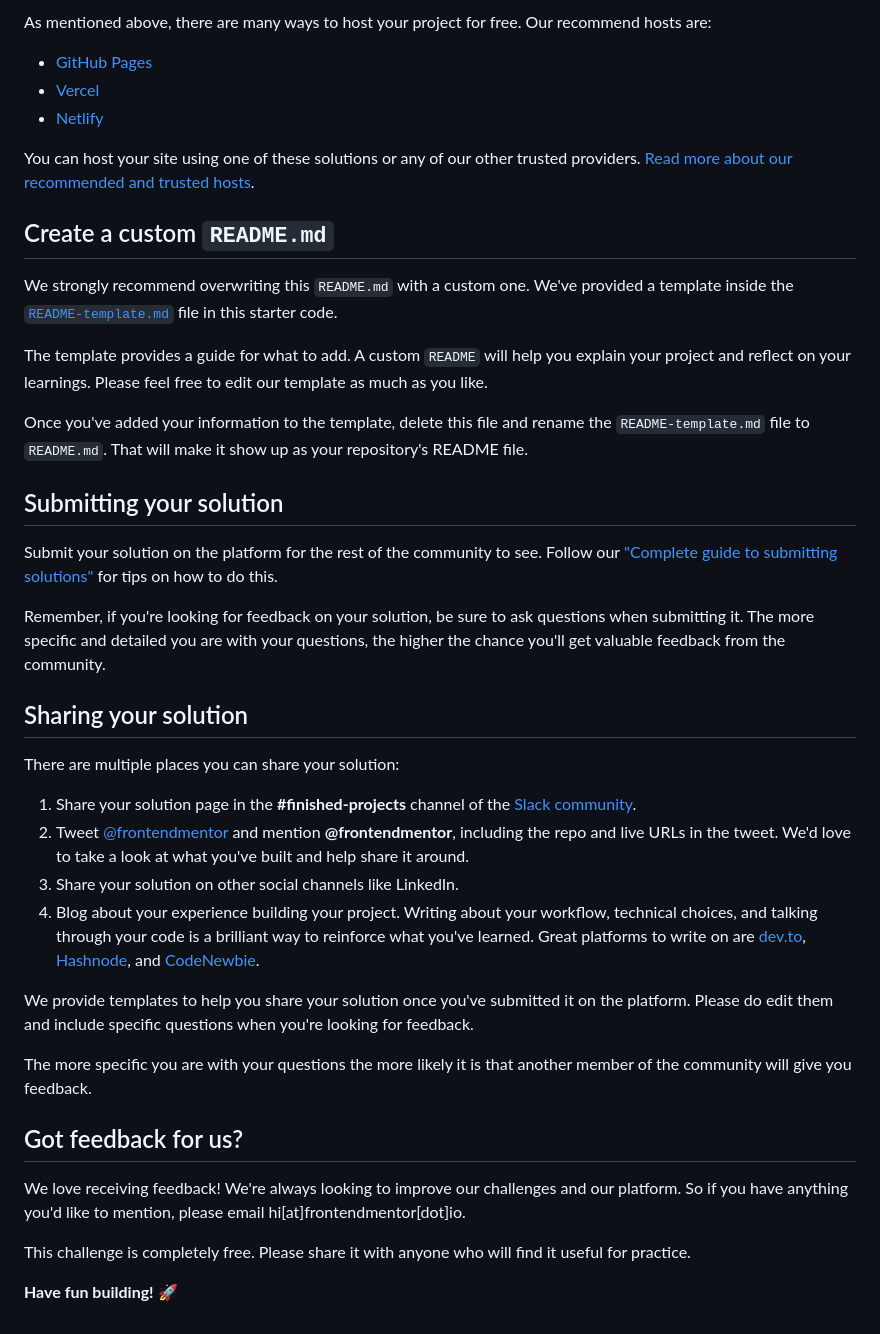
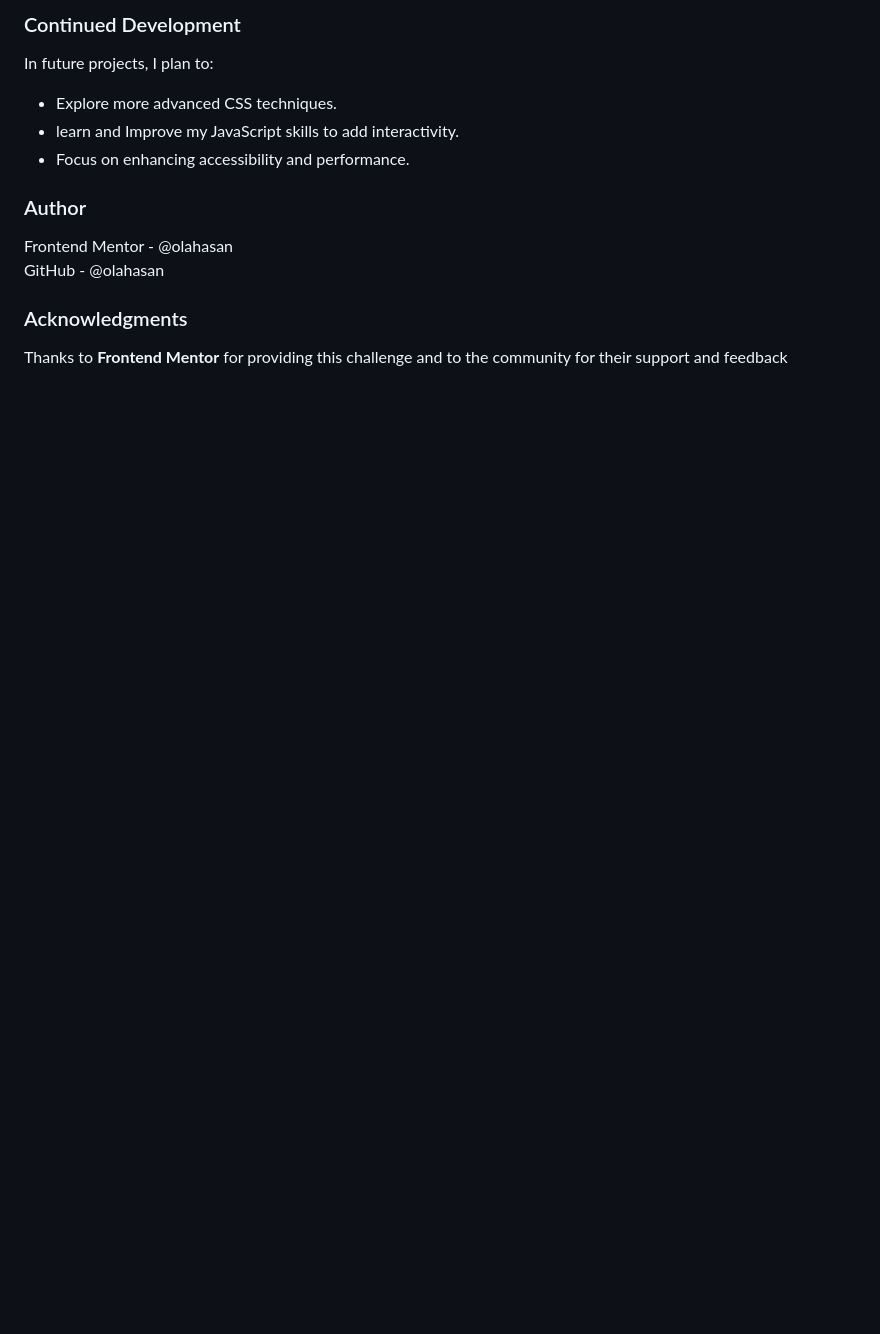
Before and after one commit to olahasan/HTML_AND_CSS_Frontend-Mentor_NEWBIE-Single-Price-Grid-Component, a Markdown page: README.md, the part around the change printed below. GitHub-like rendering; blank space fills up the shorter version.

```diff
--- a/README.md
+++ b/README.md
@@ -46,43 +55,17 @@ Feel free to use any workflow that you feel comfortable with. Below is a suggest
 
-As mentioned above, there are many ways to host your project for free. Our recommend hosts are:
+### Continued Development
 
-- [GitHub Pages](https://pages.github.com/)
-- [Vercel](https://vercel.com/)
-- [Netlify](https://www.netlify.com/)
+In future projects, I plan to:
 
-You can host your site using one of these solutions or any of our other trusted providers. [Read more about our recommended and trusted hosts](https://medium.com/frontend-mentor/frontend-mentor-trusted-hosting-providers-bf000dfebe).
+- Explore more advanced CSS techniques.
+- learn and Improve my JavaScript skills to add interactivity.
+- Focus on enhancing accessibility and performance.
 
-## Create a custom `README.md`
+### Author
 
-We strongly recommend overwriting this `README.md` with a custom one. We've provided a template inside the [`README-template.md`](./README-template.md) file in this starter code.
+Frontend Mentor - @olahasan<br>
+GitHub - @olahasan
 
-The template provides a guide for what to add. A custom `README` will help you explain your project and reflect on your learnings. Please feel free to edit our template as much as you like.
+### Acknowledgments
 
-Once you've added your information to the template, delete this file and rename the `README-template.md` file to `README.md`. That will make it show up as your repository's README file.
-
-## Submitting your solution
-
-Submit your solution on the platform for the rest of the community to see. Follow our ["Complete guide to submitting solutions"](https://medium.com/frontend-mentor/a-complete-guide-to-submitting-solutions-on-frontend-mentor-ac6384162248) for tips on how to do this.
-
-Remember, if you're looking for feedback on your solution, be sure to ask questions when submitting it. The more specific and detailed you are with your questions, the higher the chance you'll get valuable feedback from the community.
-
-## Sharing your solution
-
-There are multiple places you can share your solution:
-
-1. Share your solution page in the **#finished-projects** channel of the [Slack community](https://www.frontendmentor.io/slack).
-2. Tweet [@frontendmentor](https://twitter.com/frontendmentor) and mention **@frontendmentor**, including the repo and live URLs in the tweet. We'd love to take a look at what you've built and help share it around.
-3. Share your solution on other social channels like LinkedIn.
-4. Blog about your experience building your project. Writing about your workflow, technical choices, and talking through your code is a brilliant way to reinforce what you've learned. Great platforms to write on are [dev.to](https://dev.to/), [Hashnode](https://hashnode.com/), and [CodeNewbie](https://community.codenewbie.org/).
-
-We provide templates to help you share your solution once you've submitted it on the platform. Please do edit them and include specific questions when you're looking for feedback.
-
-The more specific you are with your questions the more likely it is that another member of the community will give you feedback.
-
-## Got feedback for us?
-
-We love receiving feedback! We're always looking to improve our challenges and our platform. So if you have anything you'd like to mention, please email hi[at]frontendmentor[dot]io.
-
-This challenge is completely free. Please share it with anyone who will find it useful for practice.
-
-**Have fun building!** 🚀
+Thanks to **Frontend Mentor** for providing this challenge and to the community for their support and feedback
```
Also changed, not shown: other parts of README.md (+33 -24 lines), images/screenshot.png (added), 2 other files.
